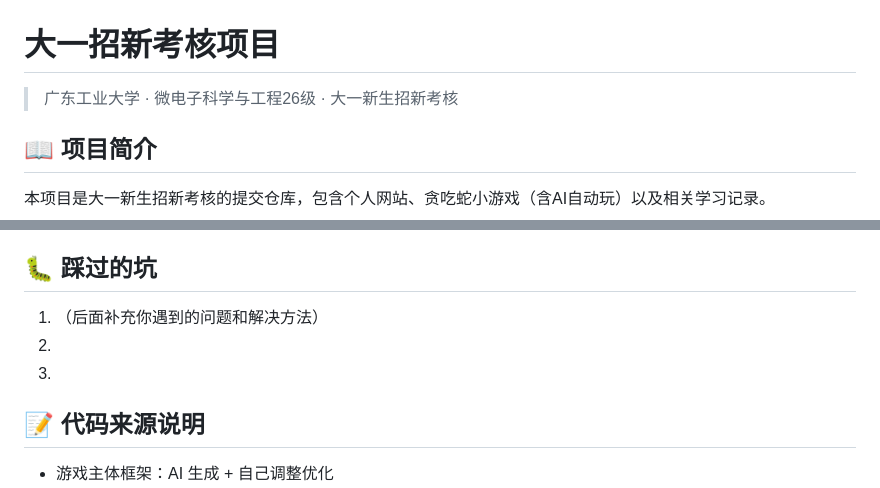
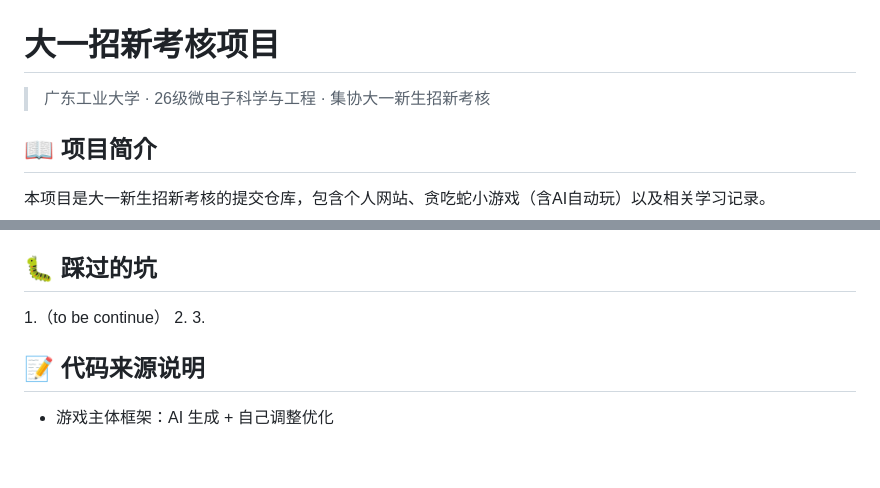
Before and after one commit to HyuN799/325, a Markdown page: README.md, 2 parts joined by grey strips. GitHub-like rendering; blank space fills up the shorter version.

Commit message:
Revise README for clarity and formatting
Updated project description and fixed formatting issues.

```diff
--- a/README.md
+++ b/README.md
@@ -1,6 +1,6 @@
 # 大一招新考核项目
 
-> 广东工业大学 · 微电子科学与工程26级 · 大一新生招新考核
+> 广东工业大学 · 26级微电子科学与工程 · 集协大一新生招新考核
 
 ## 📖 项目简介
 
@@ -158,7 +158,7 @@ AI 不是随便走的，它每一步都会做安全检查：
 
 ## 🐛 踩过的坑
 
-1. （后面补充你遇到的问题和解决方法）
+1.（to be continue）
 2.
 3.
 
```
